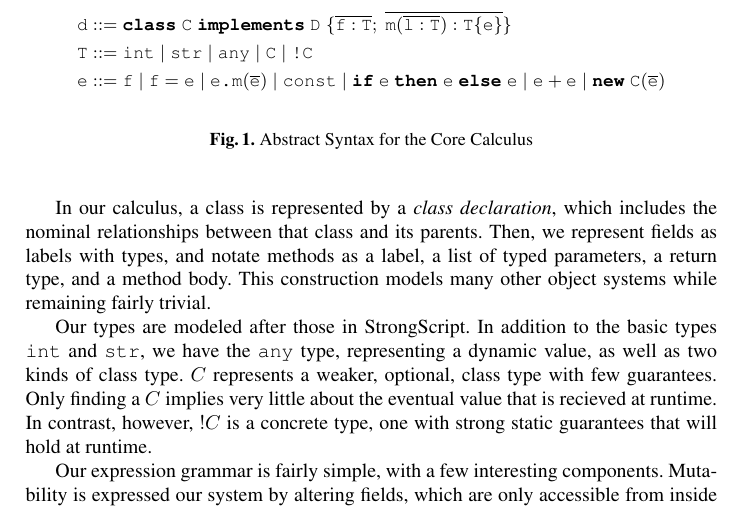
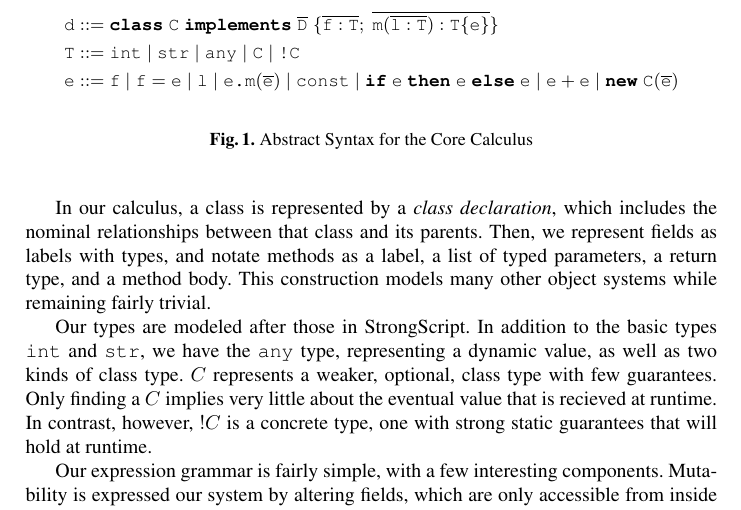
Before and after one commit to BenChung/GradualComparison, a LaTeX paper (main.tex): part of page 3 of 3, cut so that both start at the same text. Compiled offline with pdfLaTeX.

Commit message:
Added another bar - allow classes to implement multiple others

```diff
--- a/main.tex
+++ b/main.tex
@@ -60,7 +60,7 @@
 \newcommand{\kewclass}{\texttt{\textbf{class}}}
 \newcommand{\kewimplements}{\texttt{\textbf{implements}}}
 
-\newcommand{\class}[4]{\ensuremath\kewclass\; \texttt{#1}\; \kewimplements\; \texttt{#2} \;\{#3;\;#4\}}
+\newcommand{\class}[4]{\ensuremath\kewclass\; \texttt{#1}\; \kewimplements\; {#2} \;\{#3;\;#4\}}
 \newcommand{\field}[2]{\ensuremath \texttt{#1} : \texttt{#2}}
 \newcommand{\method}[4]{\ensuremath {\texttt{#1}}({#2}):\texttt{#3} \{\texttt{#4}\}}
 
@@ -196,9 +196,9 @@ than the more usual well-typed one.
 
 \begin{figure}
 \begin{align*}
-\texttt{d}&::= \class{C}{D}{\overline{\field{f}{T}}}{\overline{\method{m}{\overline{\field{l}{T}}}{T}{e}}}\\
+\texttt{d}&::= \class{C}{\overline{\texttt{D}}}{\overline{\field{f}{T}}}{\overline{\method{m}{\overline{\field{l}{T}}}{T}{e}}}\\
 \texttt{T} &::= \intt \vbar \strt \vbar \anyt \vbar \texttt{C} \vbar \texttt{!C}\\
-\texttt{e}&::= \texttt{f} \vbar \texttt{f} = \texttt{e} \vbar \texttt{e.m}(\overline{\texttt{e}}) \vbar \texttt{const} \vbar
+\texttt{e}&::= \texttt{f} \vbar \texttt{f} = \texttt{e} \vbar \texttt{l} \vbar \texttt{e.m}(\overline{\texttt{e}}) \vbar \texttt{const} \vbar
 \ifabs{\texttt{e}}{\texttt{e}}{\texttt{e}} \vbar \opplus{\texttt{e}}{\texttt{e}} \vbar \newclass{\texttt{C}}{\overline{\texttt{e}}}
 \end{align*}
 
```
